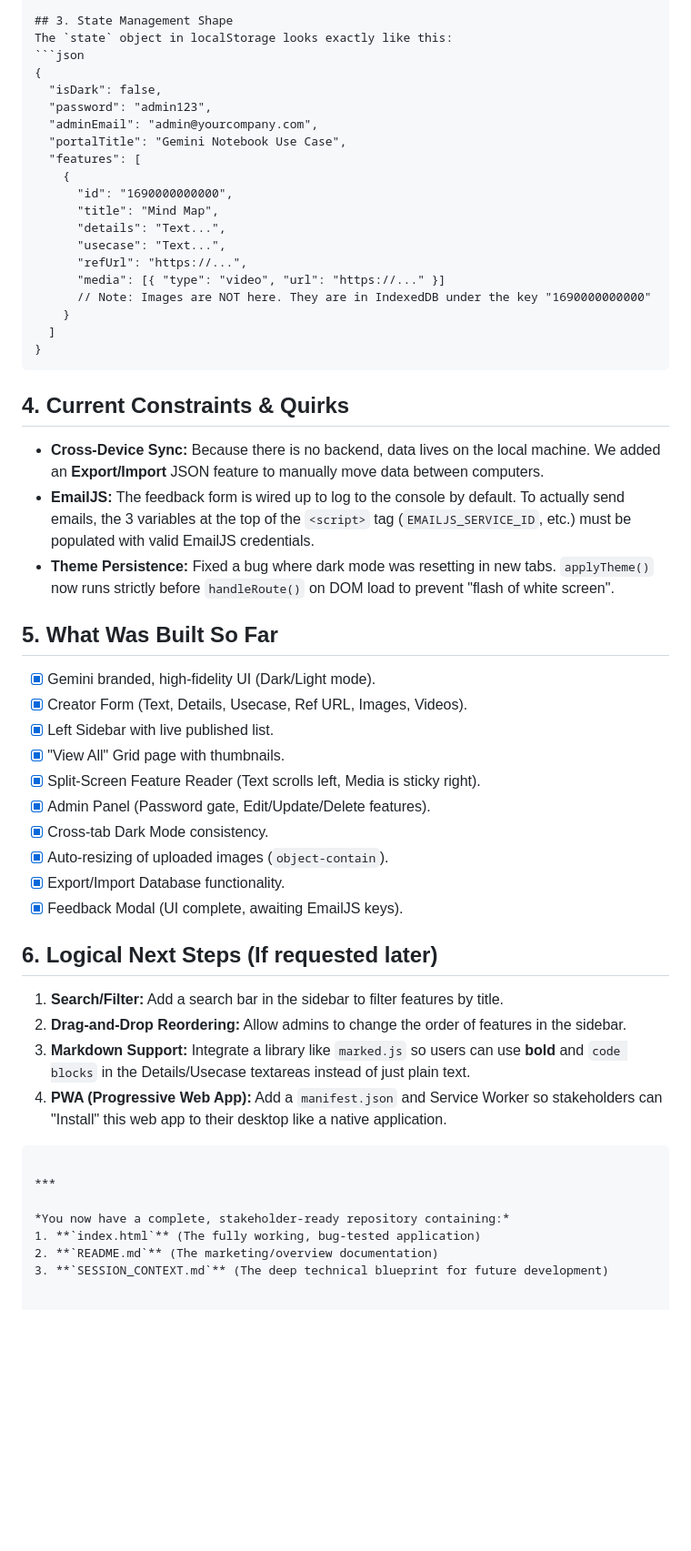
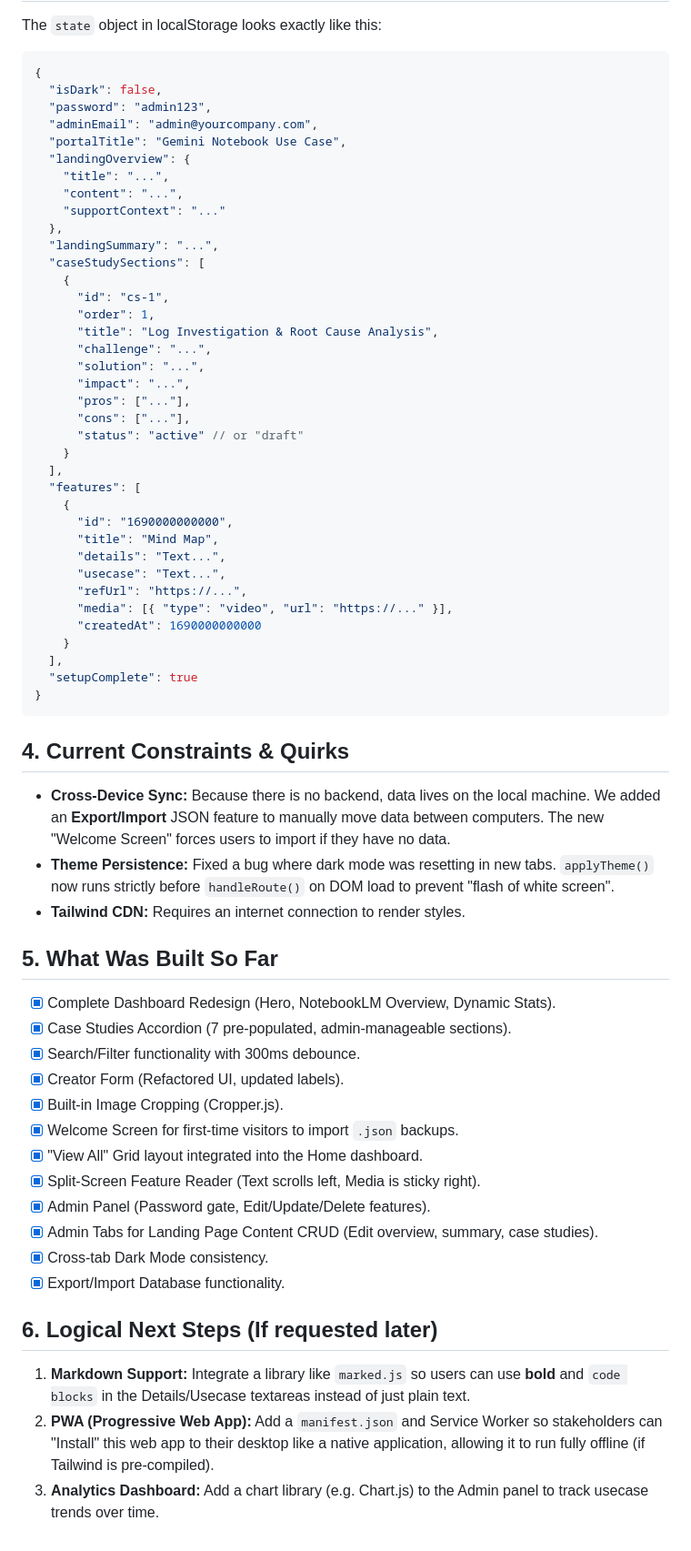
Before and after one commit to amitithub/WebPortal, a Markdown page: SESSION_CONTEXT.md, the part around one of its changes. Shown at 91% size. GitHub-like rendering; blank space fills up the shorter version.

````diff
--- a/SESSION_CONTEXT.md
+++ b/SESSION_CONTEXT.md
@@ -78,6 +27,25 @@ The `state` object in localStorage looks exactly like this:
   "password": "admin123",
   "adminEmail": "admin@yourcompany.com",
   "portalTitle": "Gemini Notebook Use Case",
+  "landingOverview": {
+    "title": "...",
+    "content": "...",
+    "supportContext": "..."
+  },
+  "landingSummary": "...",
+  "caseStudySections": [
+    {
+      "id": "cs-1",
+      "order": 1,
+      "title": "Log Investigation & Root Cause Analysis",
+      "challenge": "...",
+      "solution": "...",
+      "impact": "...",
+      "pros": ["..."],
+      "cons": ["..."],
+      "status": "active" // or "draft"
+    }
+  ],
   "features": [
     {
       "id": "1690000000000",
@@ -85,40 +53,34 @@ The `state` object in localStorage looks exactly like this:
       "details": "Text...",
       "usecase": "Text...",
       "refUrl": "https://...",
-      "media": [{ "type": "video", "url": "https://..." }]
-      // Note: Images are NOT here. They are in IndexedDB under the key "1690000000000"
+      "media": [{ "type": "video", "url": "https://..." }],
+      "createdAt": 1690000000000
     }
-  ]
+  ],
+  "setupComplete": true
 }
 ```
 
 ## 4. Current Constraints & Quirks
-* **Cross-Device Sync:** Because there is no backend, data lives on the local machine. We added an **Export/Import** JSON feature to manually move data between computers.
-* **EmailJS:** The feedback form is wired up to log to the console by default. To actually send emails, the 3 variables at the top of the `<script>` tag (`EMAILJS_SERVICE_ID`, etc.) must be populated with valid EmailJS credentials.
+* **Cross-Device Sync:** Because there is no backend, data lives on the local machine. We added an **Export/Import** JSON feature to manually move data between computers. The new "Welcome Screen" forces users to import if they have no data.
 * **Theme Persistence:** Fixed a bug where dark mode was resetting in new tabs. `applyTheme()` now runs strictly before `handleRoute()` on DOM load to prevent "flash of white screen".
+* **Tailwind CDN:** Requires an internet connection to render styles.
 
 ## 5. What Was Built So Far
-- [x] Gemini branded, high-fidelity UI (Dark/Light mode).
-- [x] Creator Form (Text, Details, Usecase, Ref URL, Images, Videos).
-- [x] Left Sidebar with live published list.
-- [x] "View All" Grid page with thumbnails.
+- [x] Complete Dashboard Redesign (Hero, NotebookLM Overview, Dynamic Stats).
+- [x] Case Studies Accordion (7 pre-populated, admin-manageable sections).
+- [x] Search/Filter functionality with 300ms debounce.
+- [x] Creator Form (Refactored UI, updated labels).
+- [x] Built-in Image Cropping (Cropper.js).
+- [x] Welcome Screen for first-time visitors to import `.json` backups.
+- [x] "View All" Grid layout integrated into the Home dashboard.
 - [x] Split-Screen Feature Reader (Text scrolls left, Media is sticky right).
 - [x] Admin Panel (Password gate, Edit/Update/Delete features).
+- [x] Admin Tabs for Landing Page Content CRUD (Edit overview, summary, case studies).
 - [x] Cross-tab Dark Mode consistency.
-- [x] Auto-resizing of uploaded images (`object-contain`).
 - [x] Export/Import Database functionality.
-- [x] Feedback Modal (UI complete, awaiting EmailJS keys).
 
 ## 6. Logical Next Steps (If requested later)
-1. **Search/Filter:** Add a search bar in the sidebar to filter features by title.
-2. **Drag-and-Drop Reordering:** Allow admins to change the order of features in the sidebar.
-3. **Markdown Support:** Integrate a library like `marked.js` so users can use **bold** and `code blocks` in the Details/Usecase textareas instead of just plain text.
-4. **PWA (Progressive Web App):** Add a `manifest.json` and Service Worker so stakeholders can "Install" this web app to their desktop like a native application.
-```
-
-***
-
-*You now have a complete, stakeholder-ready repository containing:*
-1. **`index.html`** (The fully working, bug-tested application)
-2. **`README.md`** (The marketing/overview documentation)
-3. **`SESSION_CONTEXT.md`** (The deep technical blueprint for future development)
+1. **Markdown Support:** Integrate a library like `marked.js` so users can use **bold** and `code blocks` in the Details/Usecase textareas instead of just plain text.
+2. **PWA (Progressive Web App):** Add a `manifest.json` and Service Worker so stakeholders can "Install" this web app to their desktop like a native application, allowing it to run fully offline (if Tailwind is pre-compiled).
+3. **Analytics Dashboard:** Add a chart library (e.g. Chart.js) to the Admin panel to track usecase trends over time.
````
Also changed, not shown: other parts of SESSION_CONTEXT.md (+10 -61 lines), DEV_PROMPT.md (added, +22 -0 lines).
